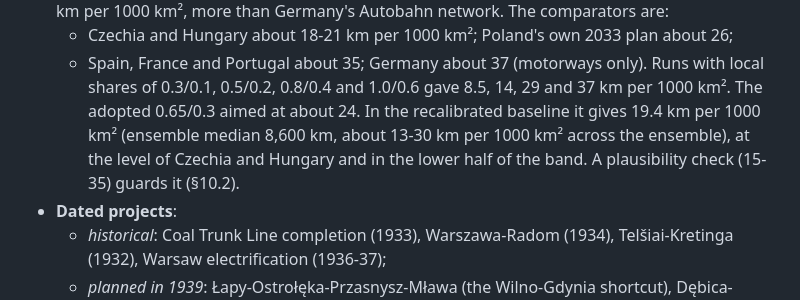
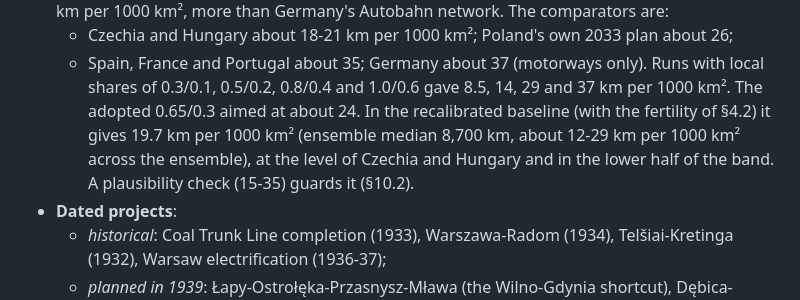
Before and after one commit to Anton2181/politest, a Markdown page: docs/METHODOLOGY.md, the part around the change. Drawn GitHub-style.

```diff
--- a/docs/METHODOLOGY.md
+++ b/docs/METHODOLOGY.md
@@ -860,9 +860,10 @@ Commercial speeds are set by class and era. Examples: secondary lines
   * Spain, France and Portugal about 35; Germany about 37 (motorways only).
   Runs with local shares of 0.3/0.1, 0.5/0.2, 0.8/0.4 and 1.0/0.6 gave 8.5,
   14, 29 and 37 km per 1000 km². The adopted 0.65/0.3 aimed at about 24. In
-  the recalibrated baseline it gives 19.4 km per 1000 km² (ensemble median
-  8,600 km, about 13-30 km per 1000 km² across the ensemble), at the level of
-  Czechia and Hungary and in the lower half of the band. A plausibility
+  the recalibrated baseline (with the fertility of §4.2) it gives 19.7 km
+  per 1000 km² (ensemble median 8,700 km, about 12-29 km per 1000 km² across
+  the ensemble), at the level of Czechia and Hungary and in the lower half
+  of the band. A plausibility
   check (15-35) guards it (§10.2).
 * **Dated projects**:
   * *historical*: Coal Trunk Line completion (1933), Warszawa-Radom (1934),
```
Also changed, not shown: README.md (+42 -39 lines).
